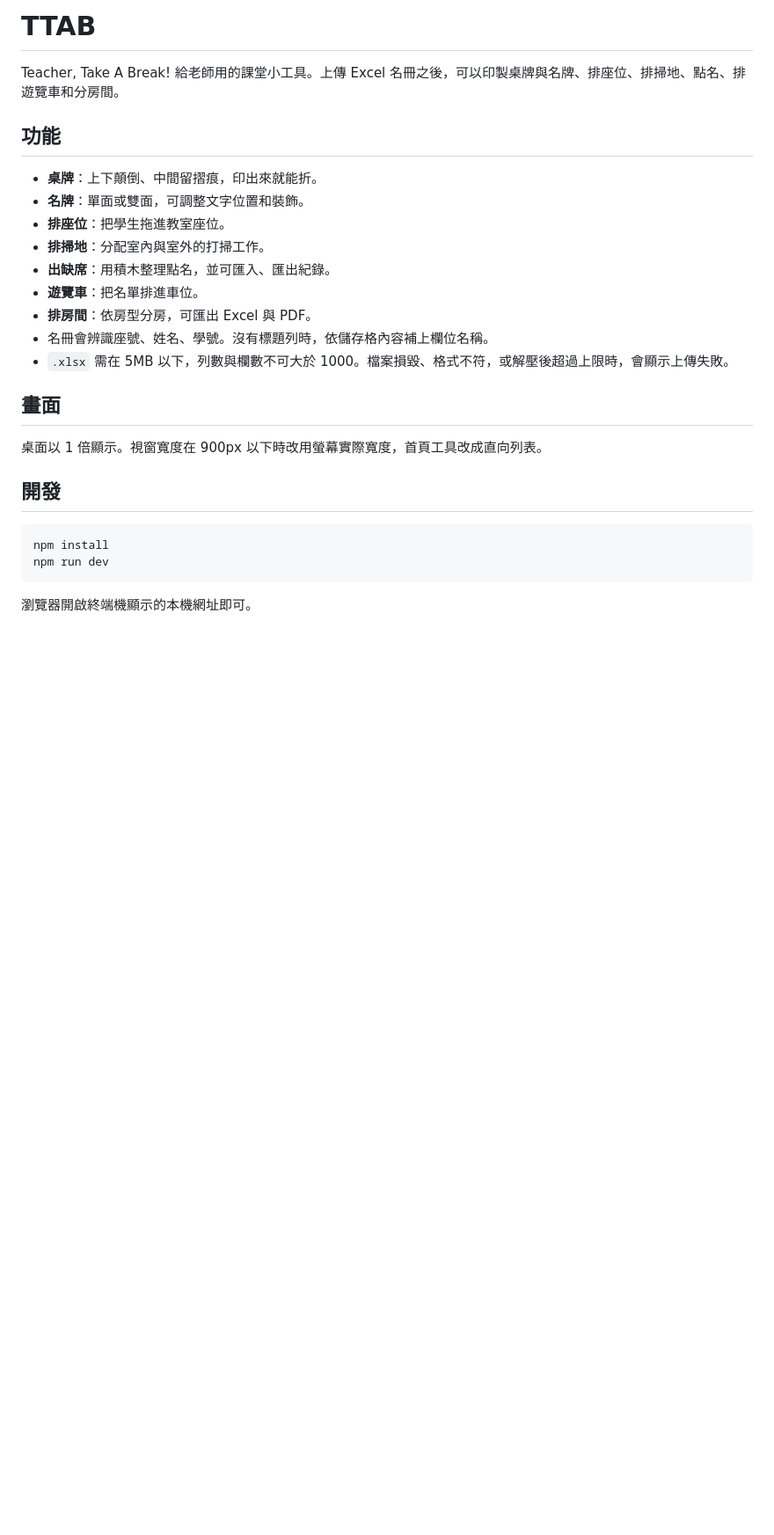
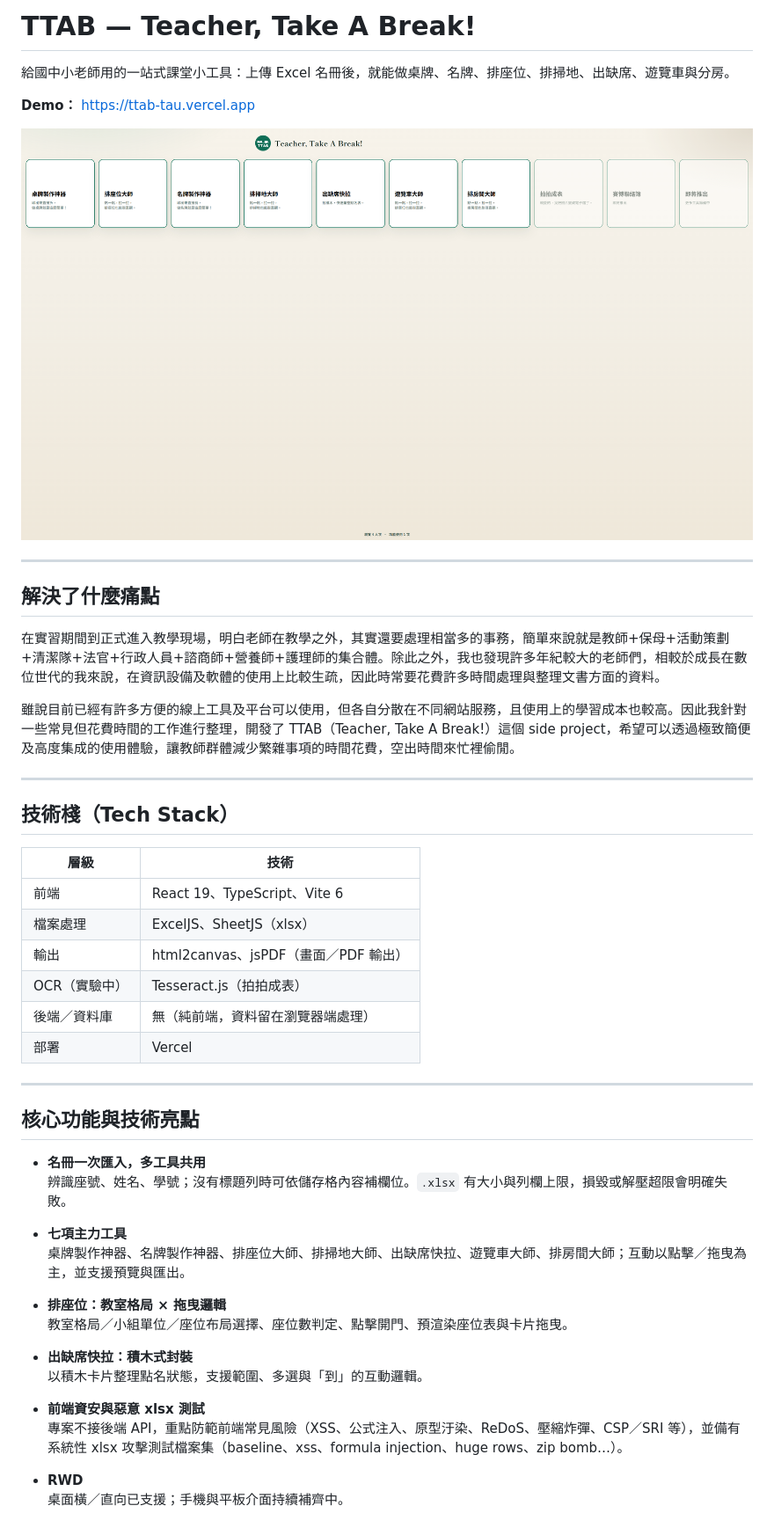
Before and after one commit to ming48763/TTAB, a Markdown page: README.md, the part around the change. Shown at 88% size. GitHub-like rendering; pictures changed too: docs/hero.png (added); blank space fills up the shorter version.

Commit message:
Add project README with demo link and hero screenshot.

````diff
--- a/README.md
+++ b/README.md
@@ -1,28 +1,50 @@
-# TTAB
+# TTAB — Teacher, Take A Break!
 
-Teacher, Take A Break! 給老師用的課堂小工具。上傳 Excel 名冊之後，可以印製桌牌與名牌、排座位、排掃地、點名、排遊覽車和分房間。
+給國中小老師用的一站式課堂小工具：上傳 Excel 名冊後，就能做桌牌、名牌、排座位、排掃地、出缺席、遊覽車與分房。
 
-## 功能
+**Demo：** [https://ttab-tau.vercel.app](https://ttab-tau.vercel.app)
 
-- **桌牌**：上下顛倒、中間留摺痕，印出來就能折。
-- **名牌**：單面或雙面，可調整文字位置和裝飾。
-- **排座位**：把學生拖進教室座位。
-- **排掃地**：分配室內與室外的打掃工作。
-- **出缺席**：用積木整理點名，並可匯入、匯出紀錄。
-- **遊覽車**：把名單排進車位。
-- **排房間**：依房型分房，可匯出 Excel 與 PDF。
-- 名冊會辨識座號、姓名、學號。沒有標題列時，依儲存格內容補上欄位名稱。
-- `.xlsx` 需在 5MB 以下，列數與欄數不可大於 1000。檔案損毀、格式不符，或解壓後超過上限時，會顯示上傳失敗。
+![TTAB 首頁工具棋盤](docs/hero.png)
 
-## 畫面
+---
 
-桌面以 1 倍顯示。視窗寬度在 900px 以下時改用螢幕實際寬度，首頁工具改成直向列表。
+## 解決了什麼痛點
 
-## 開發
+在實習期間到正式進入教學現場，明白老師在教學之外，其實還要處理相當多的事務，簡單來說就是教師+保母+活動策劃+清潔隊+法官+行政人員+諮商師+營養師+護理師的集合體。除此之外，我也發現許多年紀較大的老師們，相較於成長在數位世代的我來說，在資訊設備及軟體的使用上比較生疏，因此時常要花費許多時間處理與整理文書方面的資料。
 
-```bash
-npm install
-npm run dev
-```
+雖說目前已經有許多方便的線上工具及平台可以使用，但各自分散在不同網站服務，且使用上的學習成本也較高。因此我針對一些常見但花費時間的工作進行整理，開發了 TTAB（Teacher, Take A Break!）這個 side project，希望可以透過極致簡便及高度集成的使用體驗，讓教師群體減少繁雜事項的時間花費，空出時間來忙裡偷閒。
 
-瀏覽器開啟終端機顯示的本機網址即可。
+---
+
+## 技術棧（Tech Stack）
+
+| 層級 | 技術 |
+| --- | --- |
+| 前端 | React 19、TypeScript、Vite 6 |
+| 檔案處理 | ExcelJS、SheetJS（xlsx） |
+| 輸出 | html2canvas、jsPDF（畫面／PDF 輸出） |
+| OCR（實驗中） | Tesseract.js（拍拍成表） |
+| 後端／資料庫 | 無（純前端，資料留在瀏覽器端處理） |
+| 部署 | Vercel |
+
+---
+
+## 核心功能與技術亮點
+
+- **名冊一次匯入，多工具共用**
+  辨識座號、姓名、學號；沒有標題列時可依儲存格內容補欄位。`.xlsx` 有大小與列欄上限，損毀或解壓超限會明確失敗。
+
+- **七項主力工具**
+  桌牌製作神器、名牌製作神器、排座位大師、排掃地大師、出缺席快拉、遊覽車大師、排房間大師；互動以點擊／拖曳為主，並支援預覽與匯出。
+
+- **排座位：教室格局 × 拖曳邏輯**
+  教室格局／小組單位／座位布局選擇、座位數判定、點擊開門、預渲染座位表與卡片拖曳。
+
+- **出缺席快拉：積木式封裝**
+  以積木卡片整理點名狀態，支援範圍、多選與「到」的互動邏輯。
+
+- **前端資安與惡意 xlsx 測試**
+  專案不接後端 API，重點防範前端常見風險（XSS、公式注入、原型汙染、ReDoS、壓縮炸彈、CSP／SRI 等），並備有系統性 xlsx 攻擊測試檔案集（baseline、xss、formula injection、huge rows、zip bomb…）。
+
+- **RWD**
+  桌面橫／直向已支援；手機與平板介面持續補齊中。
````
